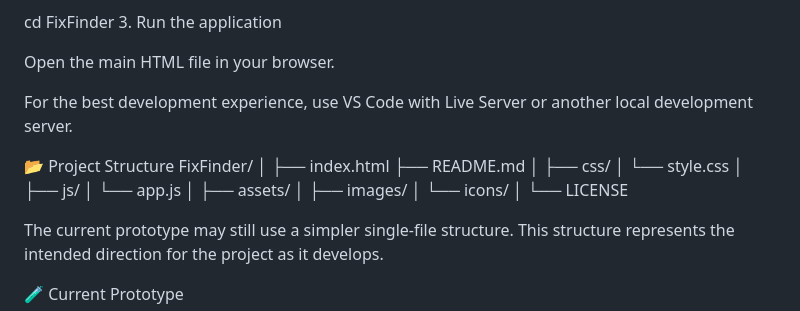
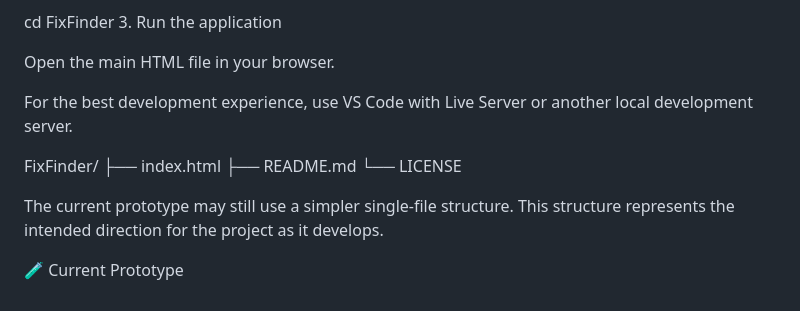
Before and after one commit to WebCraft7767/FixFinder, a Markdown page: README.md, the part around the change. GitHub-like rendering.

```diff
--- a/README.md
+++ b/README.md
@@ -105,22 +105,9 @@ Open the main HTML file in your browser.
 
 For the best development experience, use VS Code with Live Server or another local development server.
 
-📂 Project Structure
 FixFinder/
-│
 ├── index.html
 ├── README.md
-│
-├── css/
-│   └── style.css
-│
-├── js/
-│   └── app.js
-│
-├── assets/
-│   ├── images/
-│   └── icons/
-│
 └── LICENSE
 
 The current prototype may still use a simpler single-file structure. This structure represents the intended direction for the project as it develops.
```
